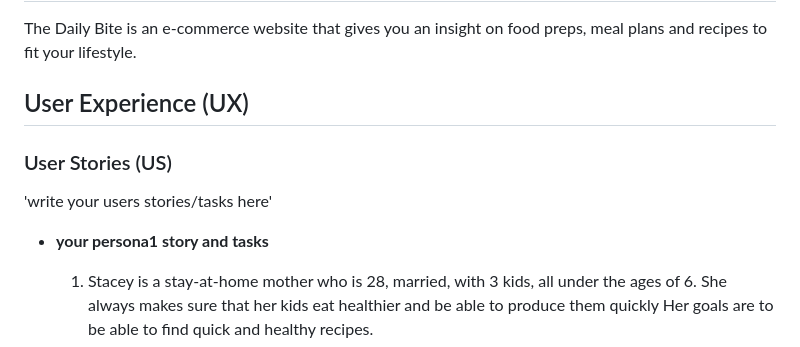
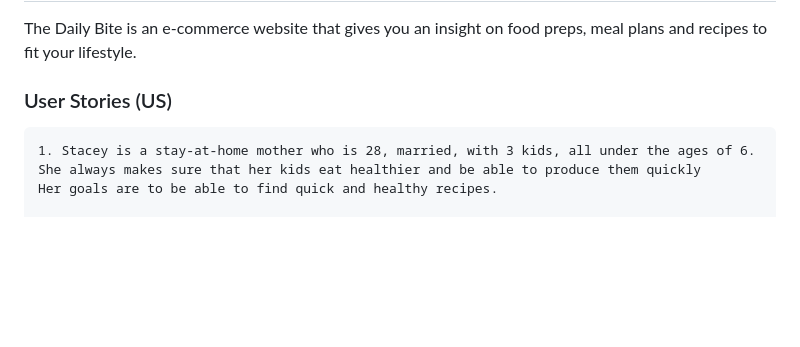
Before and after one commit to maleehaa11/personal-webpage, a Markdown page: README.md, the part around one of its changes. Drawn GitHub-style; blank space fills up the shorter version.

```diff
--- a/README.md
+++ b/README.md
@@ -11,12 +11,8 @@ gives you an insight on food preps, meal plans
 and recipes to fit your lifestyle.
 
 
-## User Experience (UX)
+### User Stories (US)
 
-### User Stories (US)
-'write your users stories/tasks here'
-
-- **your persona1 story and tasks**
     1. Stacey is a stay-at-home mother who is 28, married, with 3 kids, all under the ages of 6.
     She always makes sure that her kids eat healthier and be able to produce them quickly
     Her goals are to be able to find quick and healthy recipes.
```
Also changed, not shown: other parts of README.md (+0 -4 lines).
